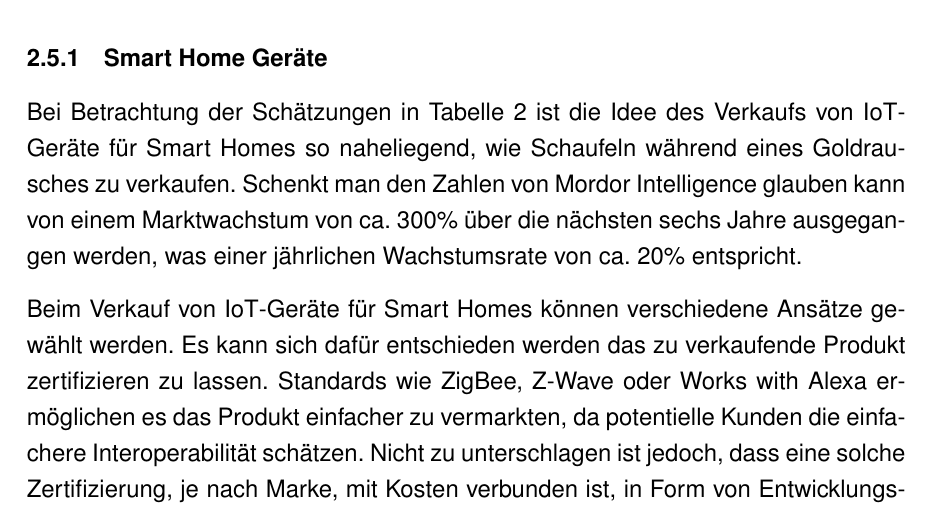
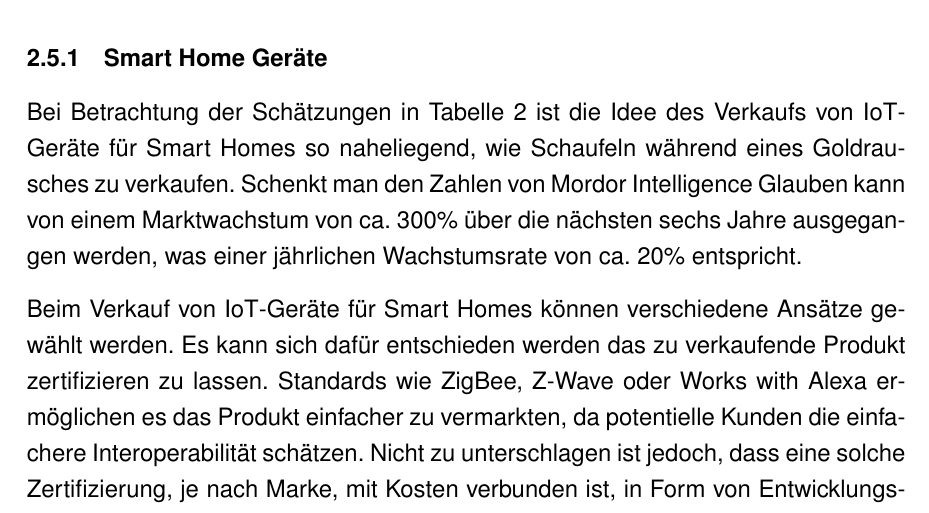
Before and after one commit to Skyfr3ak/dhbw-vs-smart-home-report, a LaTeX document (root.tex, which reads pages/text.tex): part of page 25 of 35, cut so that both start at the same text. Compiled offline with pdfLaTeX.

Commit message:
fixed spelling

```diff
--- a/pages/text.tex
+++ b/pages/text.tex
@@ -530,7 +530,7 @@ Dabei wird auf bereits existierende Modelle eingegangen, neue und unbewiesene al
 \subsubsection{Smart Home Geräte}
 
 Bei Betrachtung der Schätzungen in \autoref{tab:smarthome_market_predictions} ist die Idee des Verkaufs von \ac{IoT}-Geräte für Smart Homes so naheliegend, wie Schaufeln während eines Goldrausches zu verkaufen.
-Schenkt man den Zahlen von Mordor Intelligence glauben kann von einem Marktwachstum von ca. 300\% über die nächsten sechs Jahre ausgegangen werden, was einer jährlichen Wachstumsrate von ca. 20\% entspricht.
+Schenkt man den Zahlen von Mordor Intelligence Glauben kann von einem Marktwachstum von ca. 300\% über die nächsten sechs Jahre ausgegangen werden, was einer jährlichen Wachstumsrate von ca. 20\% entspricht.
 
 Beim Verkauf von \ac{IoT}-Geräte für Smart Homes können verschiedene Ansätze gewählt werden.
 Es kann sich dafür entschieden werden das zu verkaufende Produkt zertifizieren zu lassen.
```
